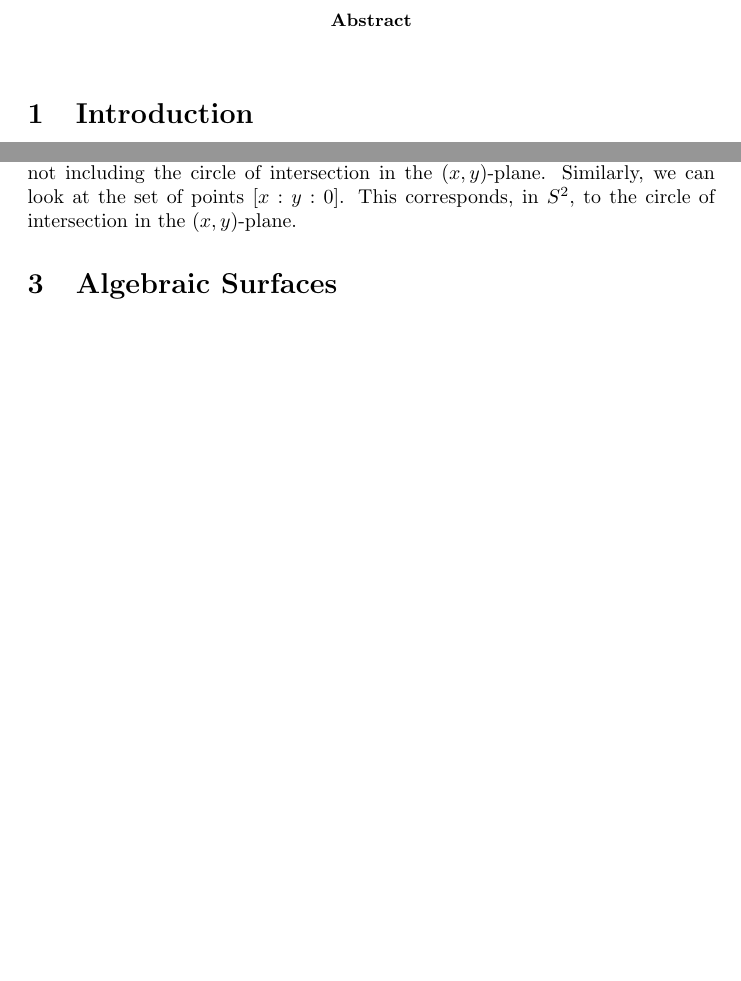
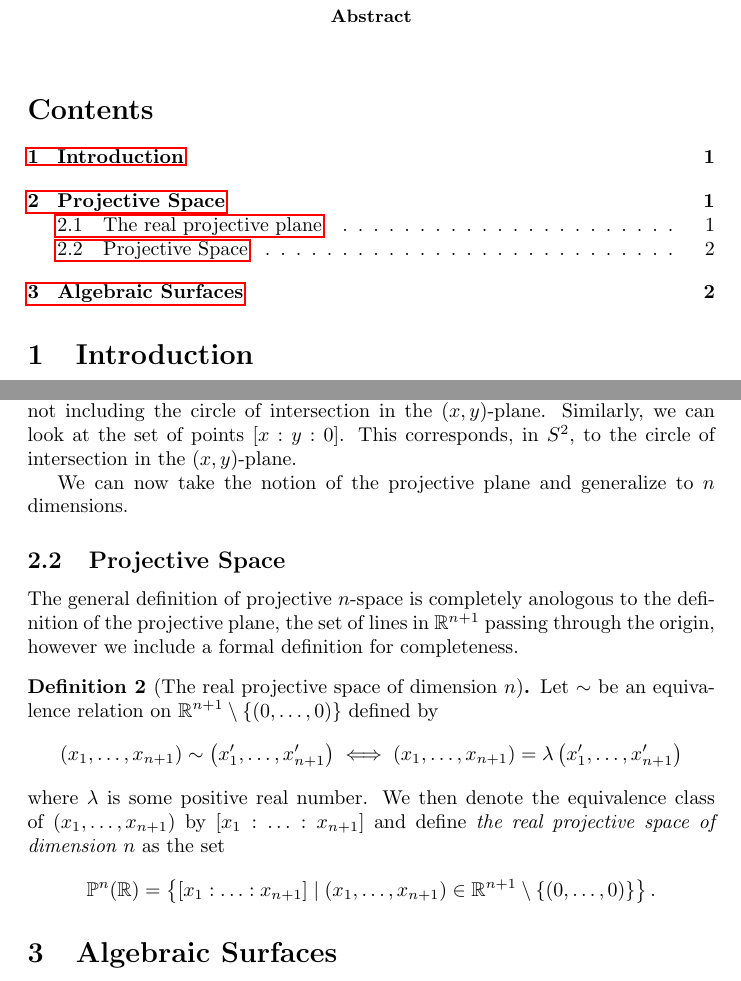
Before and after one commit to qTipTip/MAT2000, a LaTeX paper (project/article/src/article.tex): two parts of pages 1 and 2 of 3 before the commit and two parts of pages 2 and 3 of 4 after it, joined at a grey line, cut so that both start at the same text, the shorter picture padded with empty space. Compiled offline with pdfLaTeX.

Commit message:
added a front page image and def of projective space

```diff
--- a/project/article/src/article.tex
+++ b/project/article/src/article.tex
@@ -20,6 +20,9 @@
 \usepackage[]{hyperref}
 \usepackage[]{cleveref}
 
+% image handling
+\usepackage[]{graphicx}
+
 % proclamation definitions
 \theoremstyle{definition}
 \newtheorem{defn}{Definition}
@@ -106,6 +121,34 @@ including the circle of intersection in the $(x,y)$-plane. Similarly, we can
 look at the set of points $\projp{x}{y}{0}$. This corresponds, in $S^2$, to the
 circle of intersection in the $(x, y)$-plane.
 
+We can now take the notion of the projective plane and generalize to $n$
+dimensions.
+\subsection{Projective Space}
+\label{sub:projective_space}
+
+The general definition of projective $n$-space is completely anologous to the
+definition of the projective plane, the set of lines in $\R^{n+1}$ passing
+through the origin, however we include a formal definition for completeness.
+
+\begin{defn}[The real projective space of dimension $n$]\index{projective space}
+    Let $\sim$ be an equivalence relation on $\R^{n+1}\setminus \left\{ \left(
+    0, \ldots, 0 \right) \right\}$ defined by
+    \begin{equation}
+        \notag
+        \left( x_1, \ldots, x_{n+1} \right) \sim \left( x_1', \ldots, x_{n+1}' \right)
+        \iff \left( x_1, \ldots, x_{n+1} \right) = \lambda \left( x_1', \ldots, x_{n+1}' \right)
+    \end{equation}
+    where $\lambda$ is some positive real number. We then denote the
+    equivalence class of $\left( x_1, \ldots, x_{n+1} \right)$ by
+    $\projp{x_1}{\ldots}{x_{n+1}}$ and define \emph{the real projective space
+    of dimension $n$} as the set
+    \begin{equation}
+        \notag
+        \proj^n(\R) = \left\{ \projp{x_1}{\ldots}{x_{n+1}} \mid \left( x_1, \ldots, x_{n+1} \right) \in \R^{n+1} \setminus \left\{ \left( 0, \ldots, 0 \right) \right\} \right\}.
+    \end{equation}
+
+\end{defn}
+
 \section{Algebraic Surfaces}
 \label{sec:algebraic_surfaces}
 
```
Also changed, not shown: project/article/pictures/labs_septic.png (added), project/article/pictures/test.png (added), project/article/src/article.pdf, project/article/src/article.tex (16 more changed lines).
